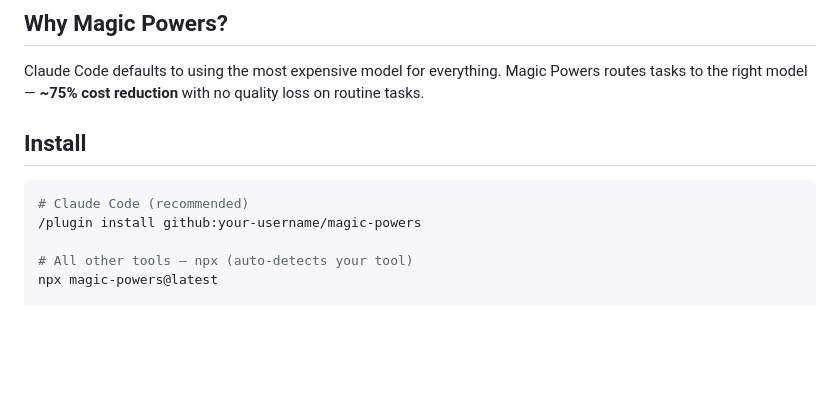
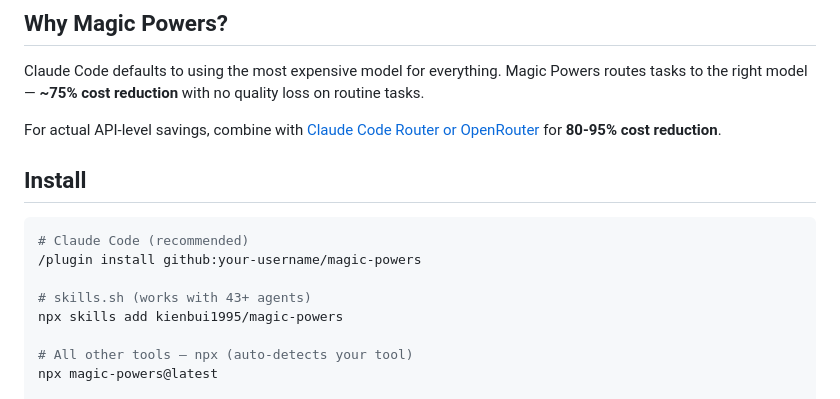
Before and after one commit to kienbui1995/magic-powers, a Markdown page: README.md, the part around the change. Rendered like a GitHub page; blank space fills up the shorter version.

Commit message:
docs: add model routing guide (CCR/OpenRouter), skills.sh install

````diff
--- a/README.md
+++ b/README.md
@@ -13,11 +13,16 @@
 
 Claude Code defaults to using the most expensive model for everything. Magic Powers routes tasks to the right model — **~75% cost reduction** with no quality loss on routine tasks.
 
+For actual API-level savings, combine with [Claude Code Router or OpenRouter](docs/MODEL_ROUTING.md) for **80-95% cost reduction**.
+
 ## Install
 
 ```bash
 # Claude Code (recommended)
 /plugin install github:your-username/magic-powers
+
+# skills.sh (works with 43+ agents)
+npx skills add kienbui1995/magic-powers
 
 # All other tools — npx (auto-detects your tool)
 npx magic-powers@latest
````
Also changed, not shown: docs/MODEL_ROUTING.md (added, +86 -0 lines).
